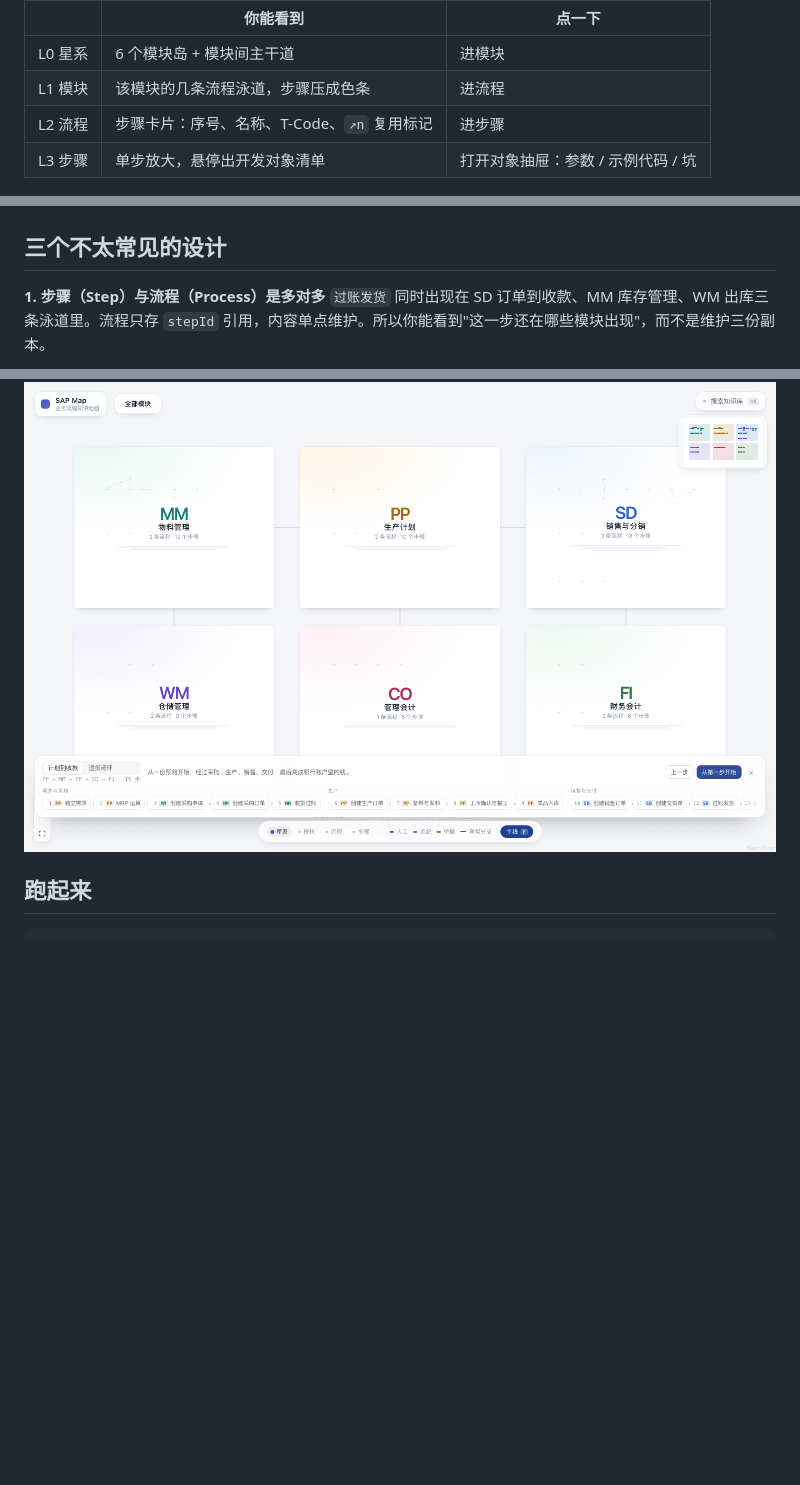
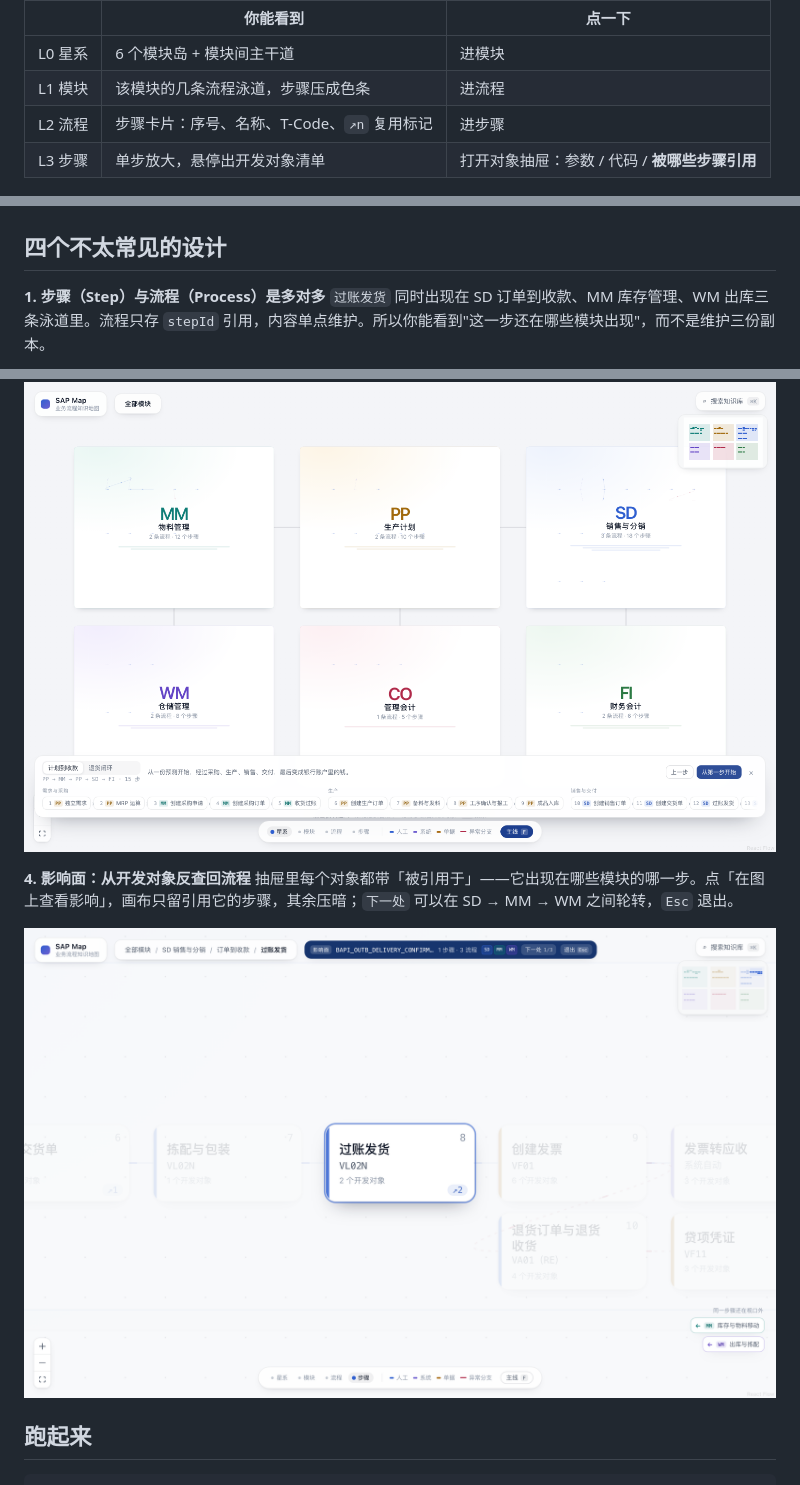
Before and after one commit to chunrichi/sap-atlas, a Markdown page: README.md, 3 parts joined by grey strips. Rendered like a GitHub page; pictures changed too: docs/screenshots/06-impact.png (added); blank space fills up the shorter version.

```diff
--- a/README.md
+++ b/README.md
@@ -18,7 +18,7 @@ SAP 的知识通常散在三处：顾问脑子里的流程、SAP Help 里的对
 | L0 星系 | 6 个模块岛 + 模块间主干道 | 进模块 |
 | L1 模块 | 该模块的几条流程泳道，步骤压成色条 | 进流程 |
 | L2 流程 | 步骤卡片：序号、名称、T-Code、`↗n` 复用标记 | 进步骤 |
-| L3 步骤 | 单步放大，悬停出开发对象清单 | 打开对象抽屉：参数 / 示例代码 / 坑 |
+| L3 步骤 | 单步放大，悬停出开发对象清单 | 打开对象抽屉：参数 / 代码 / **被哪些步骤引用** |
 
 ![流程与开发对象](docs/screenshots/02-process-hover.png)
 
@@ -26,7 +26,7 @@ SAP 的知识通常散在三处：顾问脑子里的流程、SAP Help 里的对
 
 ![开发对象抽屉](docs/screenshots/03-object-drawer.png)
 
-## 三个不太常见的设计
+## 四个不太常见的设计
 
 **1. 步骤（Step）与流程（Process）是多对多**
 `过账发货` 同时出现在 SD 订单到收款、MM 库存管理、WM 出库三条泳道里。流程只存 `stepId` 引用，内容单点维护。所以你能看到"这一步还在哪些模块出现"，而不是维护三份副本。
@@ -39,6 +39,11 @@ WM 的出库泳道里，四张卡片是「SD 蓝 → WM 紫 → WM 紫 → SD
 按 `F` 打开主线，可以把「计划 → 采购 → 生产 → 销售 → 收款」15 步一路走完，也可以切到「退货闭环」看逆向流程。
 
 ![主线](docs/screenshots/04-mainline.png)
+
+**4. 影响面：从开发对象反查回流程**
+抽屉里每个对象都带「被引用于」——它出现在哪些模块的哪一步。点「在图上查看影响」，画布只留引用它的步骤，其余压暗；`下一处` 可以在 SD → MM → WM 之间轮转，`Esc` 退出。
+
+![影响面](docs/screenshots/06-impact.png)
 
 ## 跑起来
 
```
Also changed, not shown: other parts of README.md (+1 -0 lines), .workbuddy/memory/2026-11-25.md (+22 -0 lines), docs/00-architecture.md (+24 -3 lines), docs/01-interaction-review.md (added, +371 -0 lines), docs/screenshots/05-hover-overlap.png (added), 12 other files.
